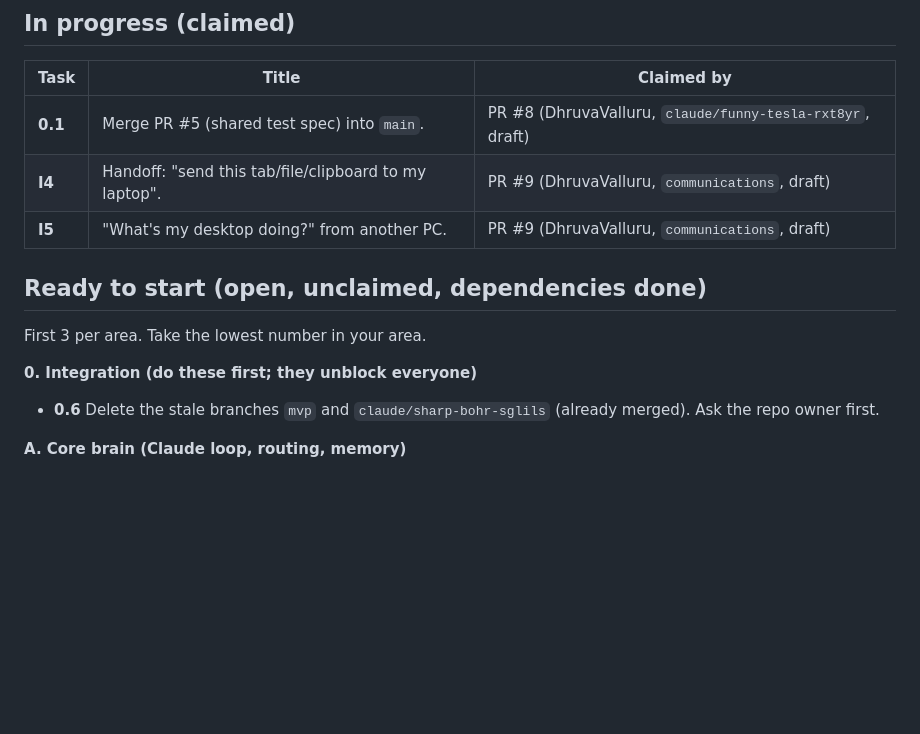
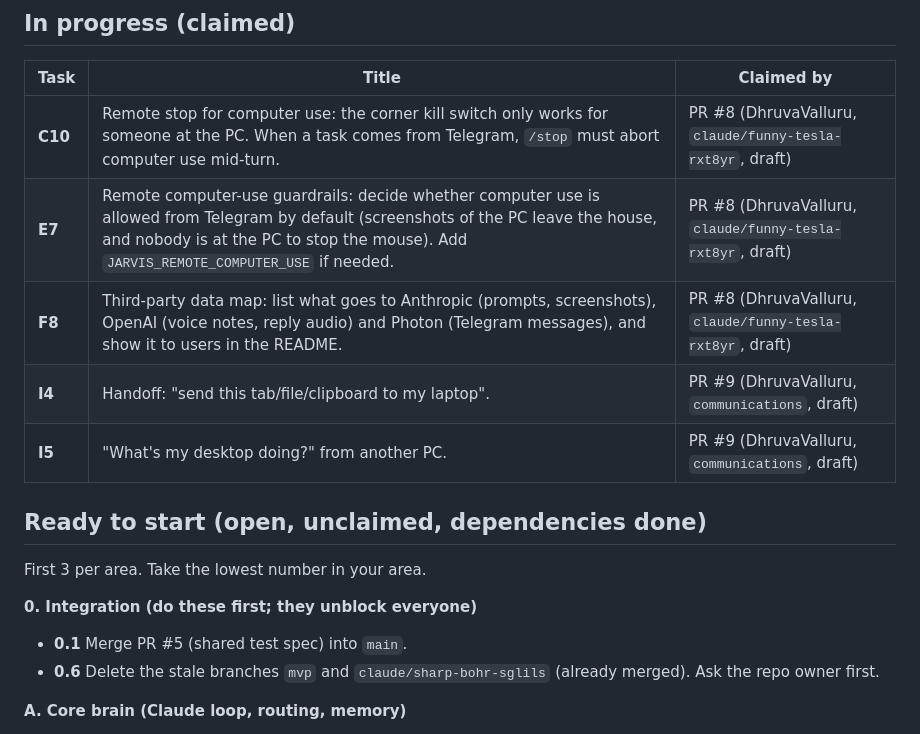
Before and after one commit to DhruvaValluru/Jarvis-Hacks, a Markdown page: docs/STATUS.md, the part around one of its changes. GitHub-like rendering; blank space fills up the shorter version.

Commit message:
Update task board [skip ci]

```diff
--- a/docs/STATUS.md
+++ b/docs/STATUS.md
@@ -8,7 +8,9 @@ _Auto-generated 2026-10-10 20:33 UTC from [TASKS.md](TASKS.md), open PRs and bra
 
 | Task | Title | Claimed by |
 |---|---|---|
-| **0.1** | Merge PR #5 (shared test spec) into `main`. | PR #8 (DhruvaValluru, `claude/funny-tesla-rxt8yr`, draft) |
+| **C10** | Remote stop for computer use: the corner kill switch only works for someone at the PC. When a task comes from Telegram, `/stop` must abort computer use mid-turn. | PR #8 (DhruvaValluru, `claude/funny-tesla-rxt8yr`, draft) |
+| **E7** | Remote computer-use guardrails: decide whether computer use is allowed from Telegram by default (screenshots of the PC leave the house, and nobody is at the PC to stop the mouse). Add `JARVIS_REMOTE_COMPUTER_USE` if needed. | PR #8 (DhruvaValluru, `claude/funny-tesla-rxt8yr`, draft) |
+| **F8** | Third-party data map: list what goes to Anthropic (prompts, screenshots), OpenAI (voice notes, reply audio) and Photon (Telegram messages), and show it to users in the README. | PR #8 (DhruvaValluru, `claude/funny-tesla-rxt8yr`, draft) |
 | **I4** | Handoff: "send this tab/file/clipboard to my laptop". | PR #9 (DhruvaValluru, `communications`, draft) |
 | **I5** | "What's my desktop doing?" from another PC. | PR #9 (DhruvaValluru, `communications`, draft) |
 
@@ -19,6 +21,7 @@ First 3 per area. Take the lowest number in your area.
 
 **0. Integration (do these first; they unblock everyone)**
 
+- **0.1** Merge PR #5 (shared test spec) into `main`.
 - **0.6** Delete the stale branches `mvp` and `claude/sharp-bohr-sglils` (already merged). Ask the repo owner first.
 
 **A. Core brain (Claude loop, routing, memory)**
```
Also changed, not shown: other parts of docs/STATUS.md (+1 -1 lines).
